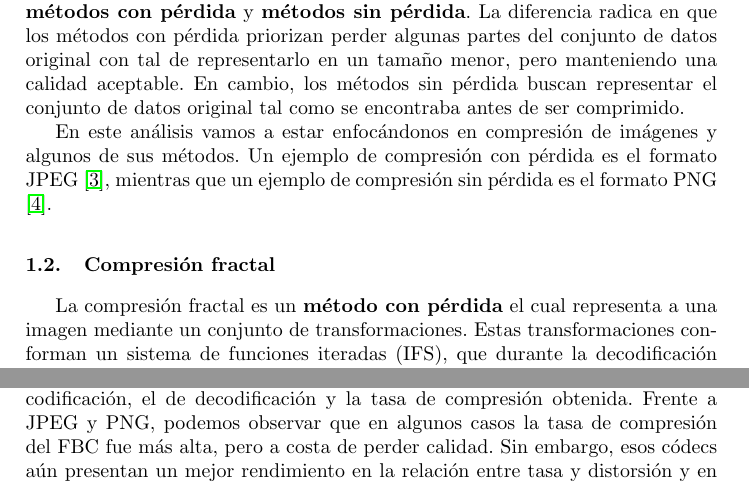
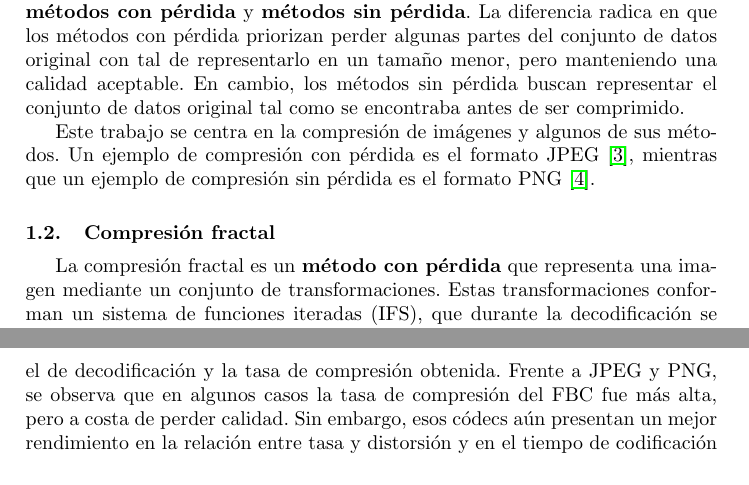
Before and after one commit to NicoMadd/fractal-compression, a LaTeX paper (docs/paper/full_paper.tex): two parts of pages 2 and 10 of 10, joined at a grey line, cut so that both start at the same text. Compiled offline with pdfLaTeX.

Commit message:
improvements redacción

```diff
--- a/docs/paper/full_paper.tex
+++ b/docs/paper/full_paper.tex
@@ -87,10 +87,10 @@ Un método de compresión transforma una imagen original en una representación
 
 Los métodos de compresión pueden separarse en dos categorías principales, \textbf{métodos con pérdida} y \textbf{métodos sin pérdida}. La diferencia radica en que los métodos con pérdida priorizan perder algunas partes del conjunto de datos original con tal de representarlo en un tamaño menor, pero manteniendo una calidad aceptable. En cambio, los métodos sin pérdida buscan representar el conjunto de datos original tal como se encontraba antes de ser comprimido.
 
-En este análisis vamos a estar enfocándonos en compresión de imágenes y algunos de sus métodos. Un ejemplo de compresión con pérdida es el formato JPEG \cite{wallace1991}, mientras que un ejemplo de compresión sin pérdida es el formato PNG \cite{png2003}.
+Este trabajo se centra en la compresión de imágenes y algunos de sus métodos. Un ejemplo de compresión con pérdida es el formato JPEG \cite{wallace1991}, mientras que un ejemplo de compresión sin pérdida es el formato PNG \cite{png2003}.
 
 \subsection{Compresión fractal}
-La compresión fractal es un \textbf{método con pérdida} el cual representa a una imagen mediante un conjunto de transformaciones. Estas transformaciones conforman un sistema de funciones iteradas (IFS), que durante la decodificación se aplican repetidamente hasta alcanzar una representación cercana a la imagen original. La representación de estructuras complejas mediante sistemas de funciones iteradas fue desarrollada por Barnsley \cite{barnsley1988}.
+La compresión fractal es un \textbf{método con pérdida} que representa una imagen mediante un conjunto de transformaciones. Estas transformaciones conforman un sistema de funciones iteradas (IFS), que durante la decodificación se aplican repetidamente hasta alcanzar una representación cercana a la imagen original. La representación de estructuras complejas mediante sistemas de funciones iteradas fue desarrollada por Barnsley \cite{barnsley1988}.
 
 Es importante mencionar que la decodificación no requiere una imagen inicial particular, ya que puede comenzar a partir de cualquier imagen o incluso de ruido. Para entender este método, es necesario entender de dónde provienen estas transformaciones. Estas transformaciones se obtienen a partir de la autosimilitud entre distintas regiones de la imagen original. Esto es eficaz en gran medida para aquellas imágenes cuyas regiones son similares a otras. Es decir, aquellas imágenes que contengan regiones de sí mismas, que puedan representarse por otras regiones de la misma imagen, podrán reducir su tamaño.
 
@@ -369,7 +369,7 @@ En síntesis, el tipo de imagen y la autosimilitud percibida condicionan sobre t
 \section{Conclusiones}
 \label{sec:conclusiones}
 
-En este trabajo se evalúa la influencia del tipo de imagen y de la autosimilitud percibida sobre el rendimiento del FBC. Respecto de la pregunta de investigación, los resultados sugieren una asociación entre la clasificación perceptiva de la autosimilitud y la calidad de reconstrucción obtenida en los casos evaluados. En cambio, la tasa y los tiempos de codificación y decodificación casi no dependen de la autosimilitud bajo las geometrías y el formato de codebook usados. La geometría de bloques, en cambio, tiene impacto sobre el tiempo de codificación, el de decodificación y la tasa de compresión obtenida. Frente a JPEG y PNG, podemos observar que en algunos casos la tasa de compresión del FBC fue más alta, pero a costa de perder calidad. Sin embargo, esos códecs aún presentan un mejor rendimiento en la relación entre tasa y distorsión y en el tiempo de codificación sobre los casos evaluados y frente a la implementación fractal realizada.
+En este trabajo se evalúa la influencia del tipo de imagen y de la autosimilitud percibida sobre el rendimiento del FBC. Respecto de la pregunta de investigación, los resultados sugieren una asociación entre la clasificación perceptiva de la autosimilitud y la calidad de reconstrucción obtenida en los casos evaluados. En cambio, la tasa y los tiempos de codificación y decodificación casi no dependen de la autosimilitud bajo las geometrías y el formato de codebook usados. La geometría de bloques, en cambio, tiene impacto sobre el tiempo de codificación, el de decodificación y la tasa de compresión obtenida. Frente a JPEG y PNG, se observa que en algunos casos la tasa de compresión del FBC fue más alta, pero a costa de perder calidad. Sin embargo, esos códecs aún presentan un mejor rendimiento en la relación entre tasa y distorsión y en el tiempo de codificación sobre los casos evaluados y frente a la implementación fractal realizada.
 
 Como trabajo futuro se podrían evaluar implementaciones de compresión fractal con bloques de tamaño variable dentro de una misma imagen, reemplazar la representación textual del codebook por una codificación binaria y aplicar técnicas de aceleración mediante unidades de procesamiento gráfico. También sería conveniente ampliar el conjunto de imágenes, utilizar una medida cuantitativa de autosimilitud y repetir las mediciones de tiempo para obtener resultados estadísticamente más robustos. Estas modificaciones permitirían realizar una comparación más representativa con JPEG y PNG.
 
```
Also changed, not shown: docs/paper/full_paper.tex (2 more changed lines).
